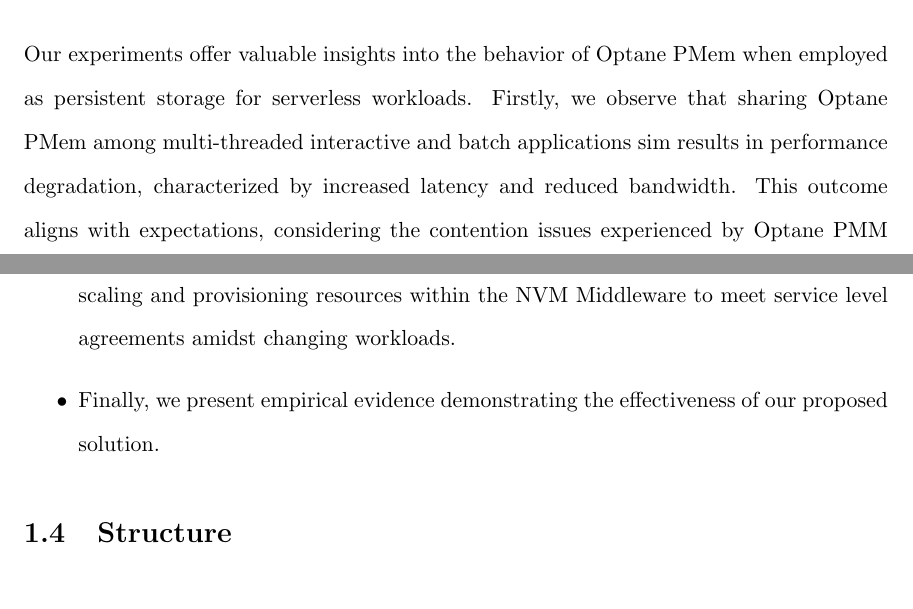
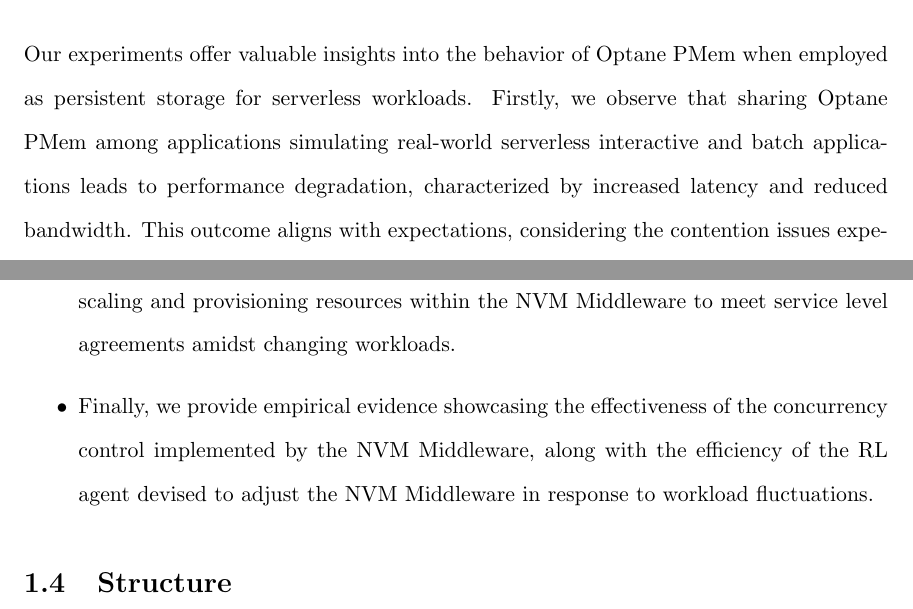
Before and after one commit to rmadrid24/gmu-thesis, a LaTeX thesis (GMU-MS_template.tex, which reads chapterOne.tex): two parts of pages 15 and 16 of 84, joined at a grey line, cut so that both start at the same text. Compiled offline with pdfLaTeX.

Commit message:
Minor changes in introduction.

```diff
--- a/chapterOne.tex
+++ b/chapterOne.tex
@@ -57,7 +57,7 @@
 
 \section{Contributions}
 
-Our experiments offer valuable insights into the behavior of Optane PMem when employed as persistent storage for serverless workloads. Firstly, we observe that sharing Optane PMem among multi-threaded interactive and batch applications sim results in performance degradation, characterized by increased latency and reduced bandwidth. This outcome aligns with expectations, considering the contention issues experienced by Optane PMM with higher thread counts. Secondly, we find that the performance degradation in Optane PMM varies depending on the workload, affecting either latency or bandwidth more prominently. This discrepancy implies that certain applications may experience greater QoS impacts than others.
+Our experiments offer valuable insights into the behavior of Optane PMem when employed as persistent storage for serverless workloads. Firstly, we observe that sharing Optane PMem among applications simulating real-world serverless interactive and batch applications leads to performance degradation, characterized by increased latency and reduced bandwidth. This outcome aligns with expectations, considering the contention issues experienced by Optane PMM with higher thread counts. Secondly, we find that the performance degradation in Optane PMM varies depending on the workload, affecting either latency or bandwidth more prominently. This discrepancy implies that certain applications may experience greater QoS impacts than others.
 
 To address the limitations of Intel Optane PMM, we introduce a control layer designed to optimize its utilization within serverless environments. Named the NVM Middleware, this layer integrates with storage services to manage Optane PMM access effectively, mitigating contention. The NVM Middleware implements distinct concurrency levels for interactive and batch applications, ensuring performance isolation across different application types. Leveraging machine learning techniques, the NVM Middleware dynamically adjusts these concurrency levels to meet current demand and adapt to changing workloads. We advocate for the use of online reinforcement learning algorithms, given the evolving data access patterns typical of serverless workloads.
 
@@ -67,7 +67,7 @@
     \item We conduct an experimental study that assesses the capabilities and limitations of Intel Optane PMem as persistent storage for serverless workloads, a scenario not previously explored.
     \item We introduce the NVM Middleware, a control layer designed to reduce contention within Optane PMem while maintaining performance isolation among diverse application types.
     \item We propose a Reinforcement Learning model to train an agent capable of dynamically scaling and provisioning resources within the NVM Middleware to meet service level agreements amidst changing workloads.
-    \item Finally, we present empirical evidence demonstrating the effectiveness of our proposed solution.
+    \item Finally, we provide empirical evidence showcasing the effectiveness of the concurrency control implemented by the NVM Middleware, along with the efficiency of the RL agent devised to adjust the NVM Middleware in response to workload fluctuations.
 \end{itemize}
 
 \section{Structure}
```
Also changed, not shown: GMU-MS_template.pdf.
